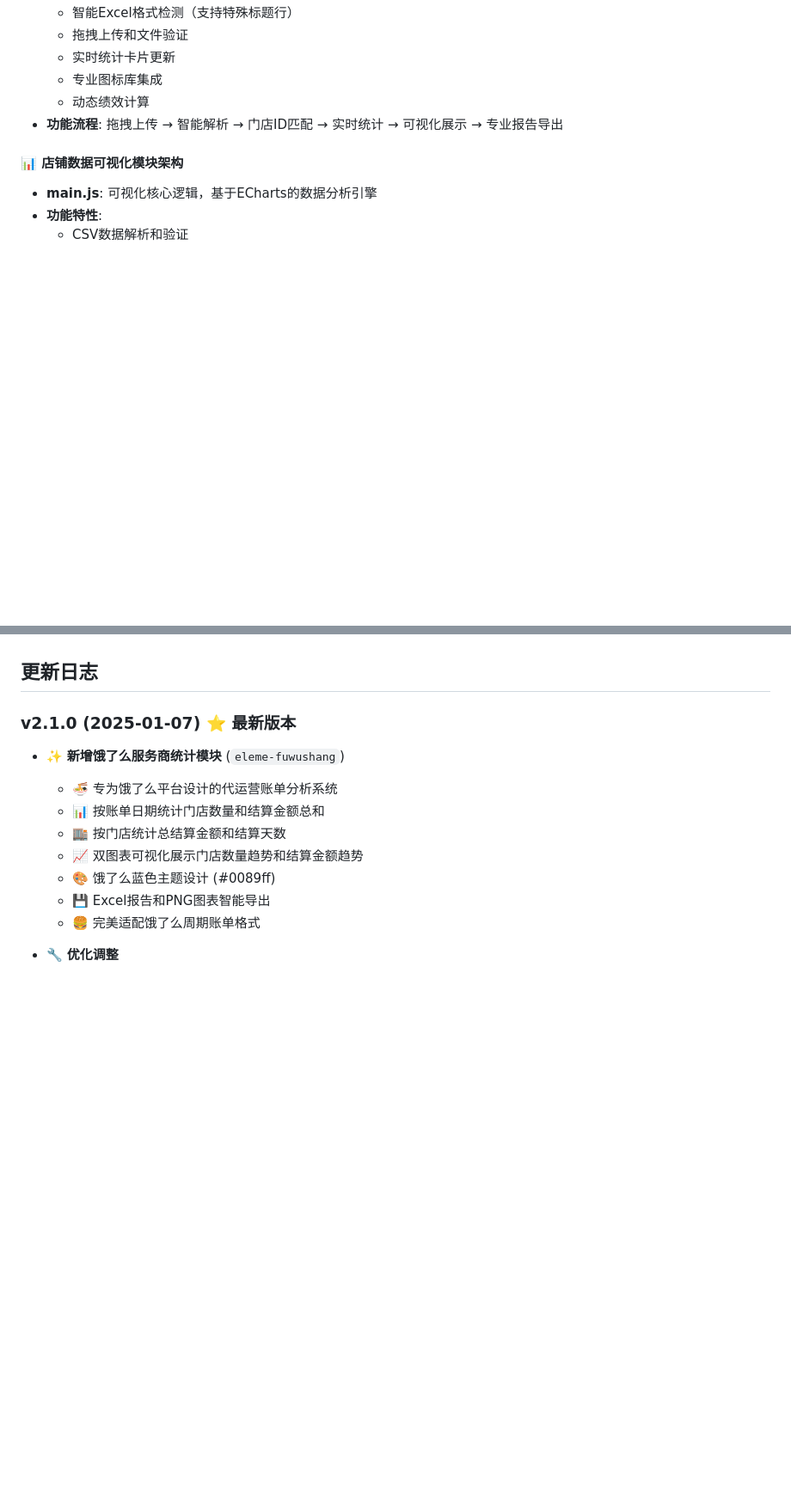
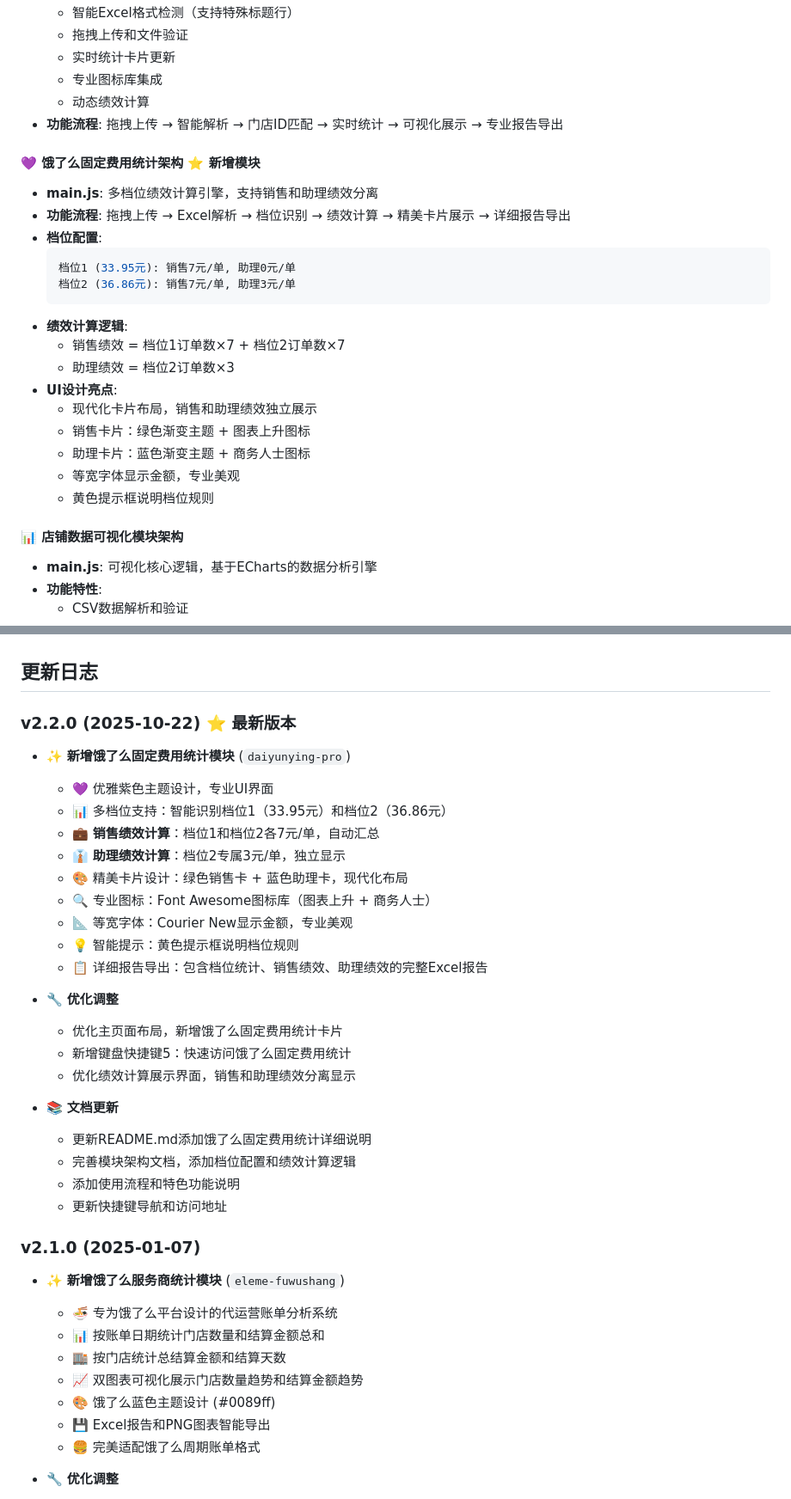
Before and after one commit to XUXIKAI886/chengshangcehshujutongji, a Markdown page: README.md, 2 parts joined by grey strips. Shown at 86% size. Rendered like a GitHub page; blank space fills up the shorter version.

````diff
--- a/README.md
+++ b/README.md
@@ -145,6 +170,24 @@
   - 专业图标库集成
   - 动态绩效计算
 - **功能流程**: 拖拽上传 → 智能解析 → 门店ID匹配 → 实时统计 → 可视化展示 → 专业报告导出
+
+#### 💜 饿了么固定费用统计架构 ⭐ **新增模块**
+- **main.js**: 多档位绩效计算引擎，支持销售和助理绩效分离
+- **功能流程**: 拖拽上传 → Excel解析 → 档位识别 → 绩效计算 → 精美卡片展示 → 详细报告导出
+- **档位配置**:
+  ```javascript
+  档位1 (33.95元): 销售7元/单, 助理0元/单
+  档位2 (36.86元): 销售7元/单, 助理3元/单
+  ```
+- **绩效计算逻辑**:
+  - 销售绩效 = 档位1订单数×7 + 档位2订单数×7
+  - 助理绩效 = 档位2订单数×3
+- **UI设计亮点**:
+  - 现代化卡片布局，销售和助理绩效独立展示
+  - 销售卡片：绿色渐变主题 + 图表上升图标
+  - 助理卡片：蓝色渐变主题 + 商务人士图标
+  - 等宽字体显示金额，专业美观
+  - 黄色提示框说明档位规则
 
 #### 📊 店铺数据可视化模块架构
 - **main.js**: 可视化核心逻辑，基于ECharts的数据分析引擎
@@ -454,7 +530,30 @@ A: 请确保浏览器支持文件下载，检查是否被弹窗拦截
 
 ## 更新日志
 
-### v2.1.0 (2025-01-07) ⭐ **最新版本**
+### v2.2.0 (2025-10-22) ⭐ **最新版本**
+- ✨ **新增饿了么固定费用统计模块** (`daiyunying-pro`)
+  - 💜 优雅紫色主题设计，专业UI界面
+  - 📊 多档位支持：智能识别档位1（33.95元）和档位2（36.86元）
+  - 💼 **销售绩效计算**：档位1和档位2各7元/单，自动汇总
+  - 👔 **助理绩效计算**：档位2专属3元/单，独立显示
+  - 🎨 精美卡片设计：绿色销售卡 + 蓝色助理卡，现代化布局
+  - 🔍 专业图标：Font Awesome图标库（图表上升 + 商务人士）
+  - 📐 等宽字体：Courier New显示金额，专业美观
+  - 💡 智能提示：黄色提示框说明档位规则
+  - 📋 详细报告导出：包含档位统计、销售绩效、助理绩效的完整Excel报告
+
+- 🔧 **优化调整**
+  - 优化主页面布局，新增饿了么固定费用统计卡片
+  - 新增键盘快捷键5：快速访问饿了么固定费用统计
+  - 优化绩效计算展示界面，销售和助理绩效分离显示
+
+- 📚 **文档更新**
+  - 更新README.md添加饿了么固定费用统计详细说明
+  - 完善模块架构文档，添加档位配置和绩效计算逻辑
+  - 添加使用流程和特色功能说明
+  - 更新快捷键导航和访问地址
+
+### v2.1.0 (2025-01-07)
 - ✨ **新增饿了么服务商统计模块** (`eleme-fuwushang`)
   - 🍜 专为饿了么平台设计的代运营账单分析系统
   - 📊 按账单日期统计门店数量和结算金额总和
````
Also changed, not shown: other parts of README.md (+73 -15 lines).
